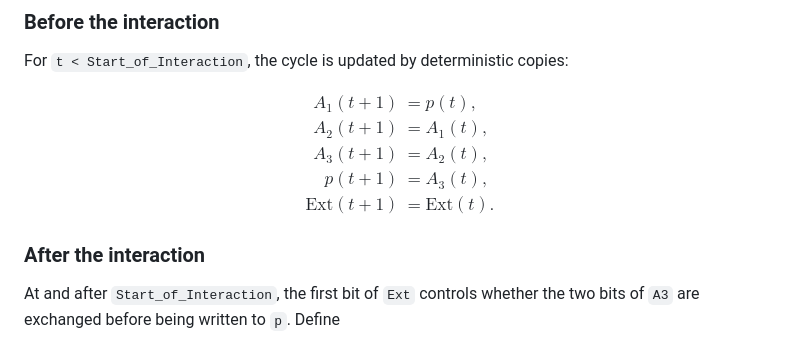
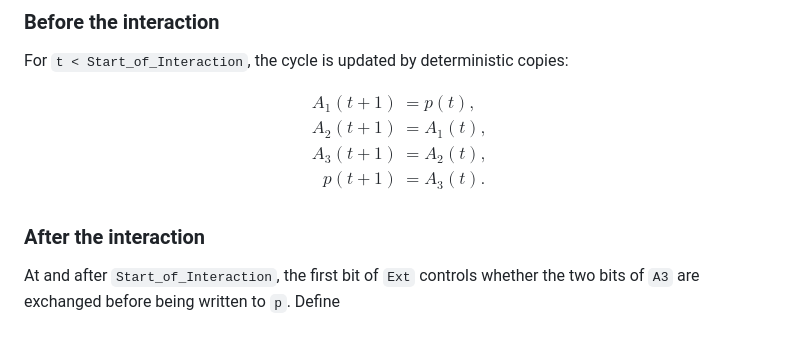
Before and after one commit to Eka38b/Information_dynamics, a Markdown page: on_Model/019_Fredkin_Switch_Gate/README.md, the part around the change. Rendered like a GitHub page.

```diff
--- a/on_Model/019_Fredkin_Switch_Gate/README.md
+++ b/on_Model/019_Fredkin_Switch_Gate/README.md
@@ -102,8 +102,7 @@ $$
 A_1(t+1)&=p(t),\\
 A_2(t+1)&=A_1(t),\\
 A_3(t+1)&=A_2(t),\\
-p(t+1)&=A_3(t),\\
-\mathrm{Ext}(t+1)&=\mathrm{Ext}(t).
+p(t+1)&=A_3(t).\\
 \end{aligned}
 $$
 
```
